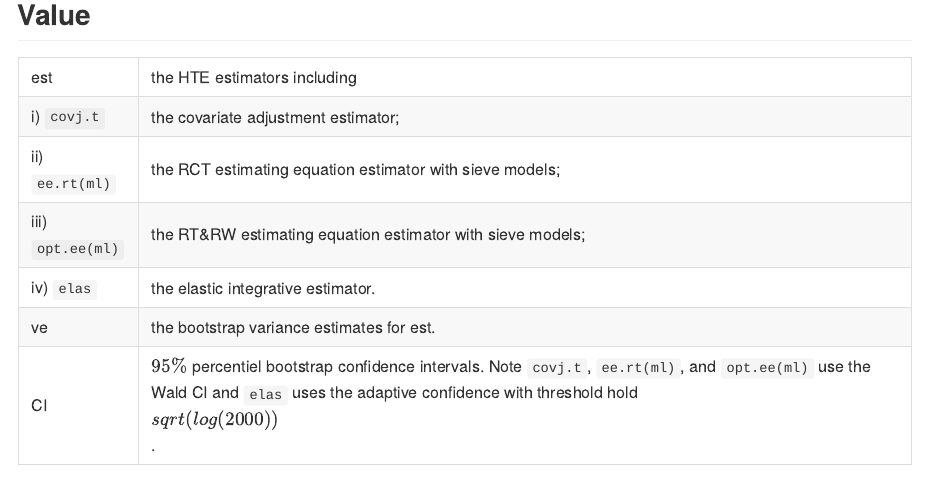
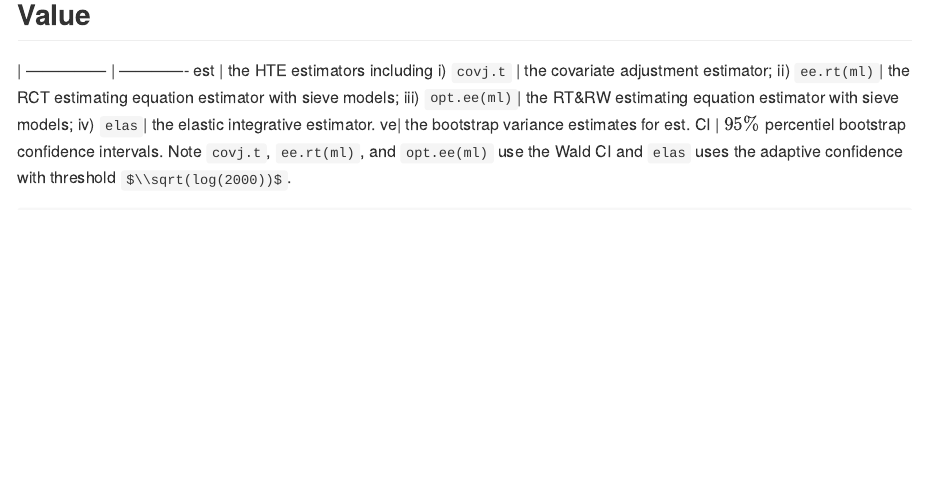
Before and after one commit to Gaochenyin/ElasticIntegrative, an R Markdown document (README.Rmd): the page in a window 1100 px wide, from 2130 px down. Rendered offline with R 4.5, knitr and Pandoc, with nearby package versions; some code elsewhere in the file could not run offline.

Commit message:
add more descriptions in README

````diff
--- a/README.Rmd
+++ b/README.Rmd
@@ -114,15 +114,14 @@ result.elastic <- elasticHTE(dat.t = dat.t,
 
 ## Value
 
- |
-------------- | -------------
+ | --------------- | -------------
 est | the HTE estimators including
 i) `covj.t` |  the covariate adjustment estimator;
 ii) `ee.rt(ml)`|  the RCT estimating equation estimator with sieve models;
 iii) `opt.ee(ml)`| the RT&RW estimating equation estimator with sieve models;
 iv) `elas`|  the elastic integrative estimator.
 ve|   the bootstrap variance estimates for est.
-CI |  $95\%$ percentiel bootstrap confidence intervals. Note `covj.t`, `ee.rt(ml)`, and `opt.ee(ml)` use the Wald CI and `elas` uses the adaptive  confidence with threshold hold $\\sqrt(log(2000))$.
+CI |  $95\%$ percentiel bootstrap confidence intervals. Note `covj.t`, `ee.rt(ml)`, and `opt.ee(ml)` use the Wald CI and `elas` uses the adaptive  confidence with threshold `$\\sqrt(log(2000))$`.
 
 ```{r echo=FALSE}
 # output the results
````
Also changed, not shown: README.md.
